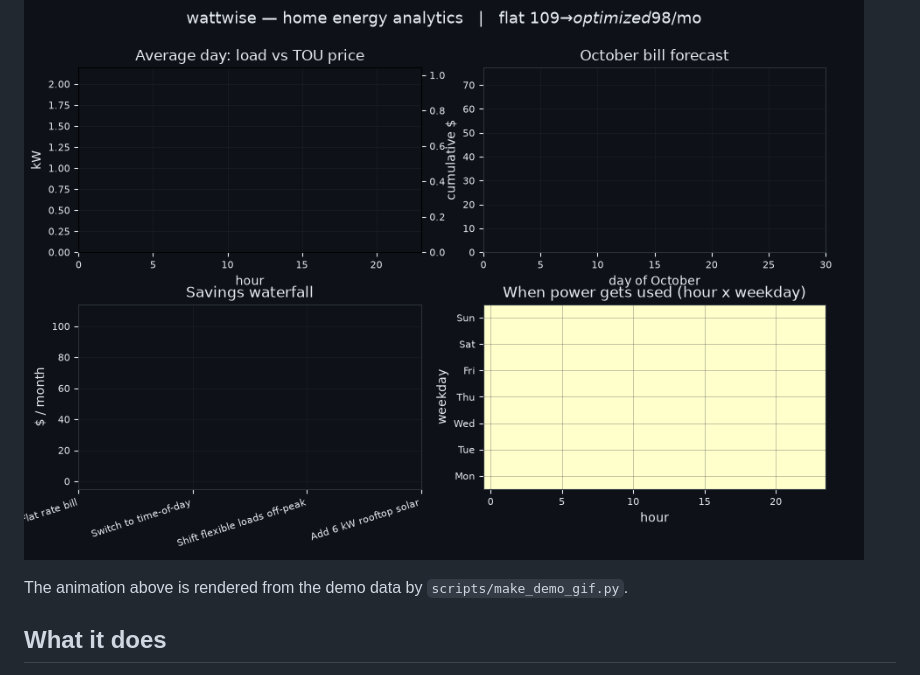
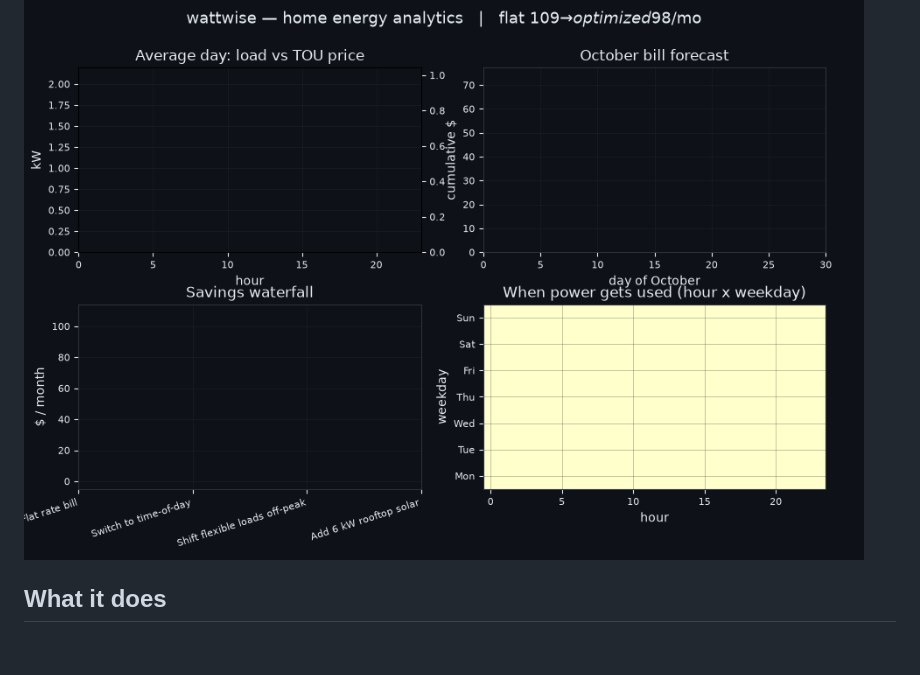
Before and after one commit to FaiyazEnayet/wattwise, a Markdown page: README.md, the part around the change. Rendered like a GitHub page; blank space fills up the shorter version.

Commit message:
Remove demo data GIF generation script reference
Removed mention of demo data GIF generation script.

```diff
--- a/README.md
+++ b/README.md
@@ -13,7 +13,6 @@ Home energy analytics for a Long Island house on PSEG. It answers three question
 
 ![wattwise dashboard tour](docs/demo.gif)
 
-The animation above is rendered from the demo data by `scripts/make_demo_gif.py`.
 
 ## What it does
 
```
